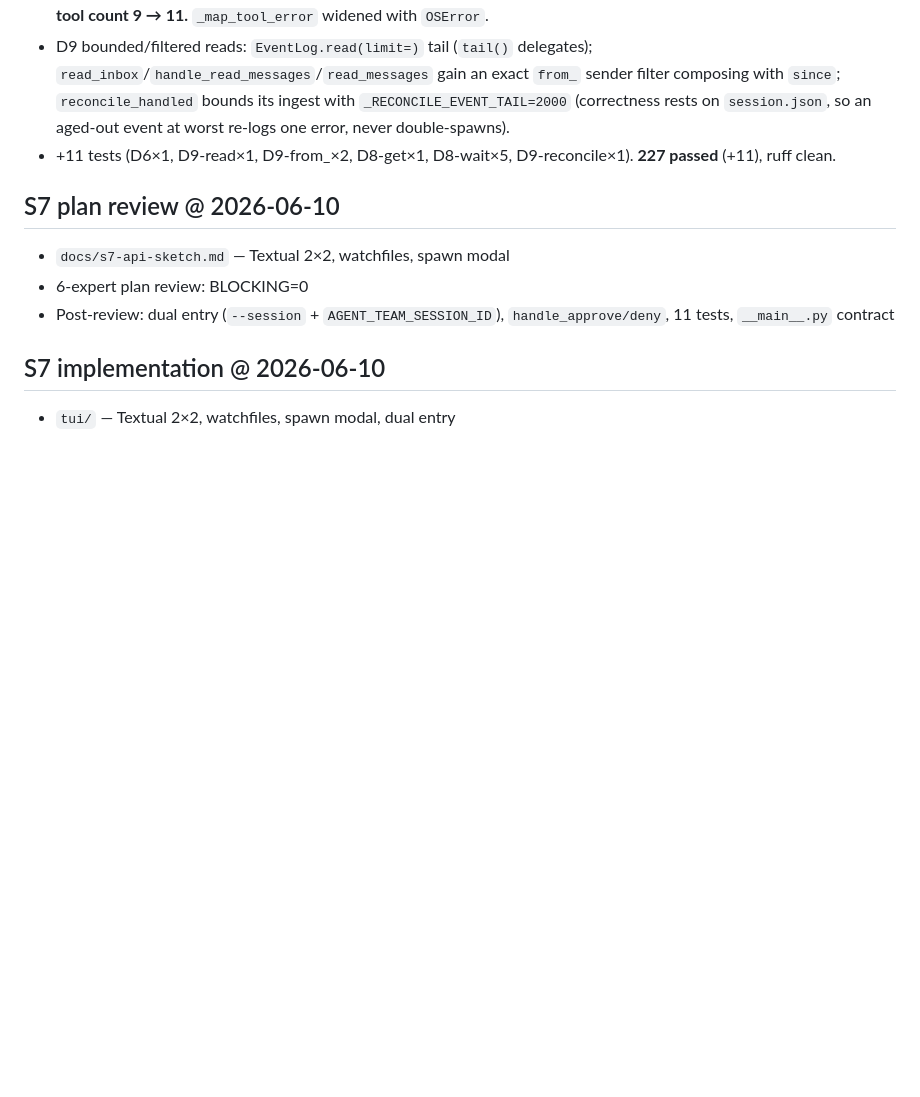
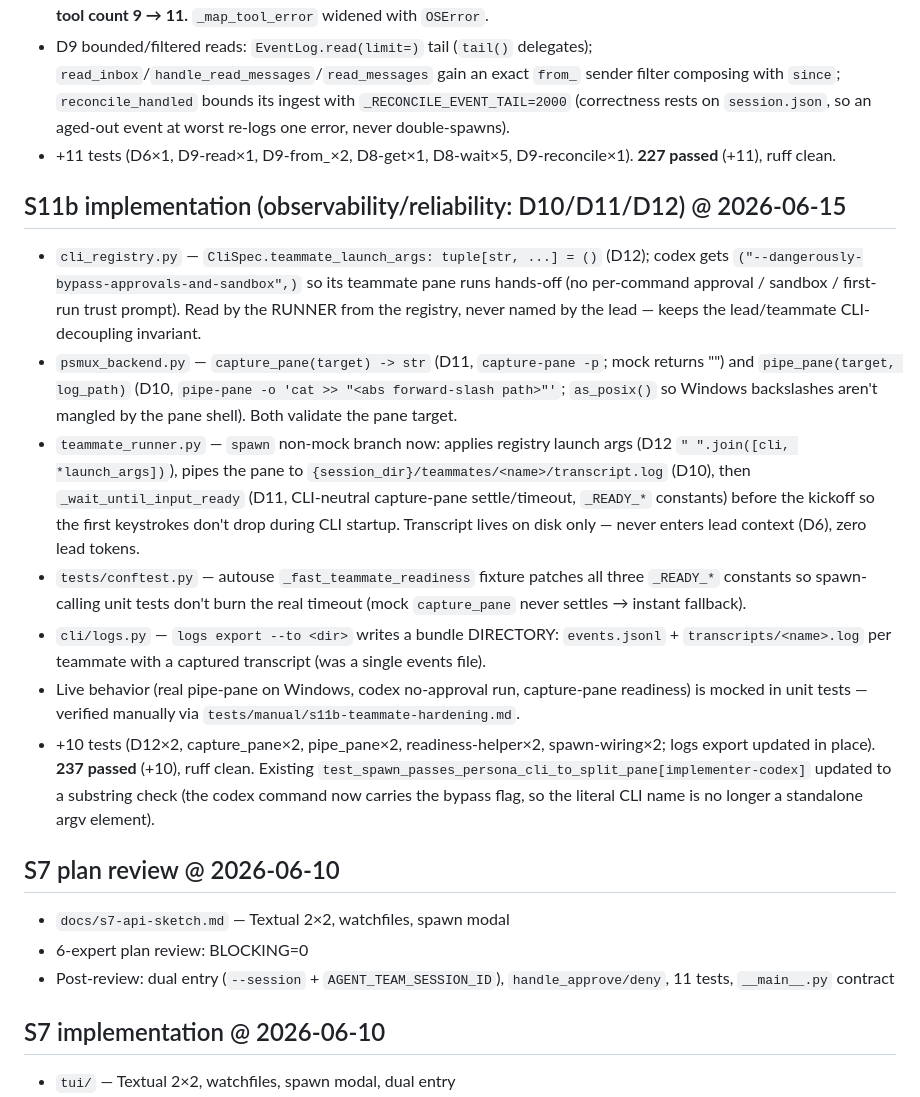
Before and after one commit to stardino2lab/agent-team, a Markdown page: PROGRESS.md, the part around the change. Rendered like a GitHub page; blank space fills up the shorter version.

Commit message:
docs(s11b): manual checklist + PROGRESS S11b done
Live-verification checklist for the mocked-in-unit behaviors (pipe-pane
transcript on Windows, codex no-approval run, capture-pane readiness) and the
S11b PROGRESS entry (D10/D11/D12).

Co-Authored-By: Claude Opus 4.8 <noreply@anthropic.com>

```diff
--- a/PROGRESS.md
+++ b/PROGRESS.md
@@ -15,6 +15,16 @@
 - `mcp_server.py` — two new MCP tools (D8): non-blocking `get_recent_events(since, limit)` + blocking `wait_for_event(types, since, timeout)`, event-driven via `watchfiles` (immediate check → watch `session_dir` bounded by a monotonic deadline; `_DEFAULT_WAIT_TIMEOUT=60`, `_WAIT_SAFETY_SLICE_MS=500`). The lead makes ONE blocking call and burns no tokens while waiting — replaces shell-loop polling, the biggest S10 lead-token waste. **MCP tool count 9 → 11.** `_map_tool_error` widened with `OSError`.
 - D9 bounded/filtered reads: `EventLog.read(limit=)` tail (`tail()` delegates); `read_inbox`/`handle_read_messages`/`read_messages` gain an exact `from_` sender filter composing with `since`; `reconcile_handled` bounds its ingest with `_RECONCILE_EVENT_TAIL=2000` (correctness rests on `session.json`, so an aged-out event at worst re-logs one error, never double-spawns).
 - +11 tests (D6×1, D9-read×1, D9-from_×2, D8-get×1, D8-wait×5, D9-reconcile×1). **227 passed** (+11), ruff clean.
+
+## S11b implementation (observability/reliability: D10/D11/D12) @ 2026-06-15
+
+- `cli_registry.py` — `CliSpec.teammate_launch_args: tuple[str, ...] = ()` (D12); codex gets `("--dangerously-bypass-approvals-and-sandbox",)` so its teammate pane runs hands-off (no per-command approval / sandbox / first-run trust prompt). Read by the RUNNER from the registry, never named by the lead — keeps the lead/teammate CLI-decoupling invariant.
+- `psmux_backend.py` — `capture_pane(target) -> str` (D11, `capture-pane -p`; mock returns "") and `pipe_pane(target, log_path)` (D10, `pipe-pane -o 'cat >> "<abs forward-slash path>"'`; `as_posix()` so Windows backslashes aren't mangled by the pane shell). Both validate the pane target.
+- `teammate_runner.py` — `spawn` non-mock branch now: applies registry launch args (D12 `" ".join([cli, *launch_args])`), pipes the pane to `{session_dir}/teammates/<name>/transcript.log` (D10), then `_wait_until_input_ready` (D11, CLI-neutral capture-pane settle/timeout, `_READY_*` constants) before the kickoff so the first keystrokes don't drop during CLI startup. Transcript lives on disk only — never enters lead context (D6), zero lead tokens.
+- `tests/conftest.py` — autouse `_fast_teammate_readiness` fixture patches all three `_READY_*` constants so spawn-calling unit tests don't burn the real timeout (mock `capture_pane` never settles → instant fallback).
+- `cli/logs.py` — `logs export --to <dir>` writes a bundle DIRECTORY: `events.jsonl` + `transcripts/<name>.log` per teammate with a captured transcript (was a single events file).
+- Live behavior (real pipe-pane on Windows, codex no-approval run, capture-pane readiness) is mocked in unit tests — verified manually via `tests/manual/s11b-teammate-hardening.md`.
+- +10 tests (D12×2, capture_pane×2, pipe_pane×2, readiness-helper×2, spawn-wiring×2; logs export updated in place). **237 passed** (+10), ruff clean. Existing `test_spawn_passes_persona_cli_to_split_pane[implementer-codex]` updated to a substring check (the codex command now carries the bypass flag, so the literal CLI name is no longer a standalone argv element).
 
 ## S7 plan review @ 2026-06-10
 
```
Also changed, not shown: 1 other file.
